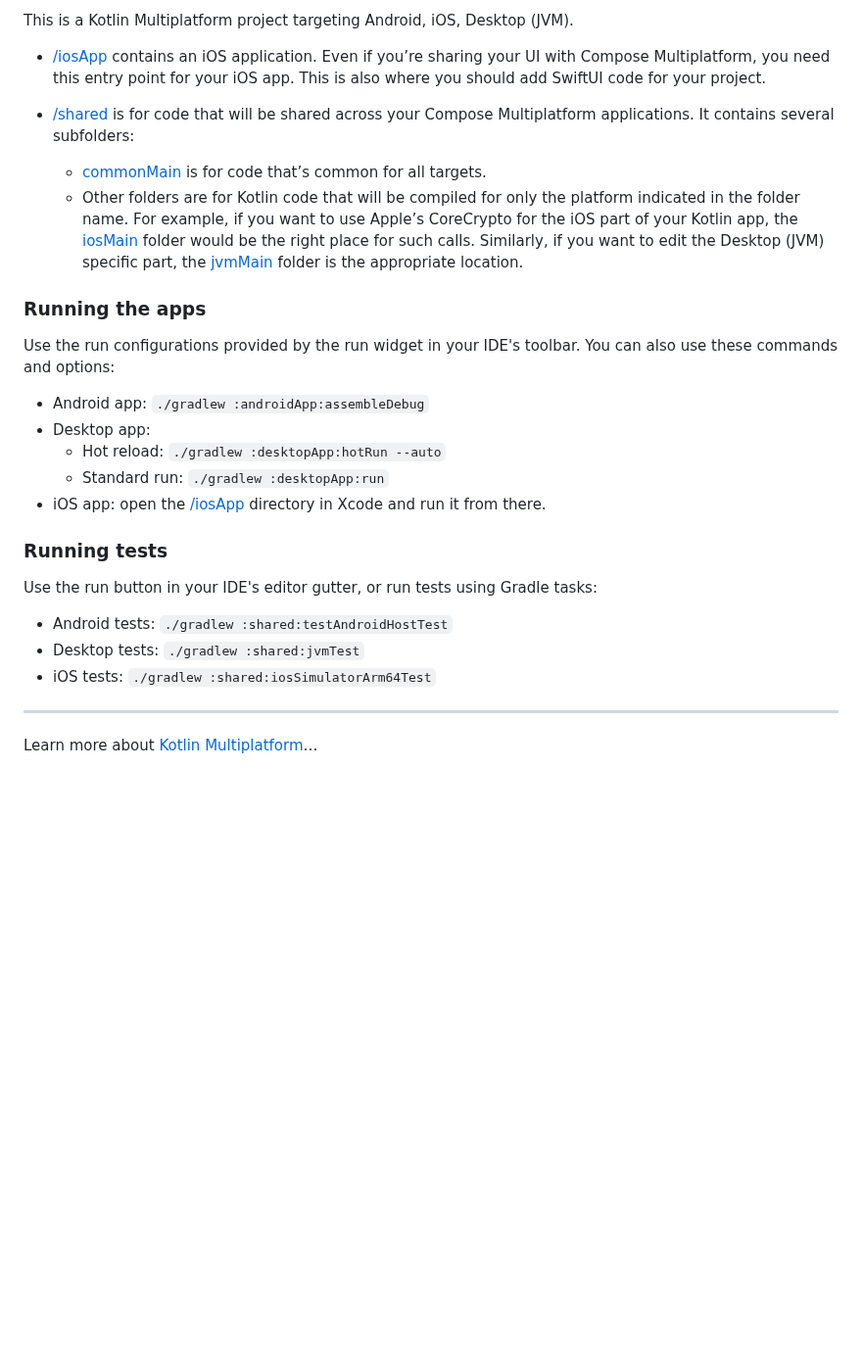
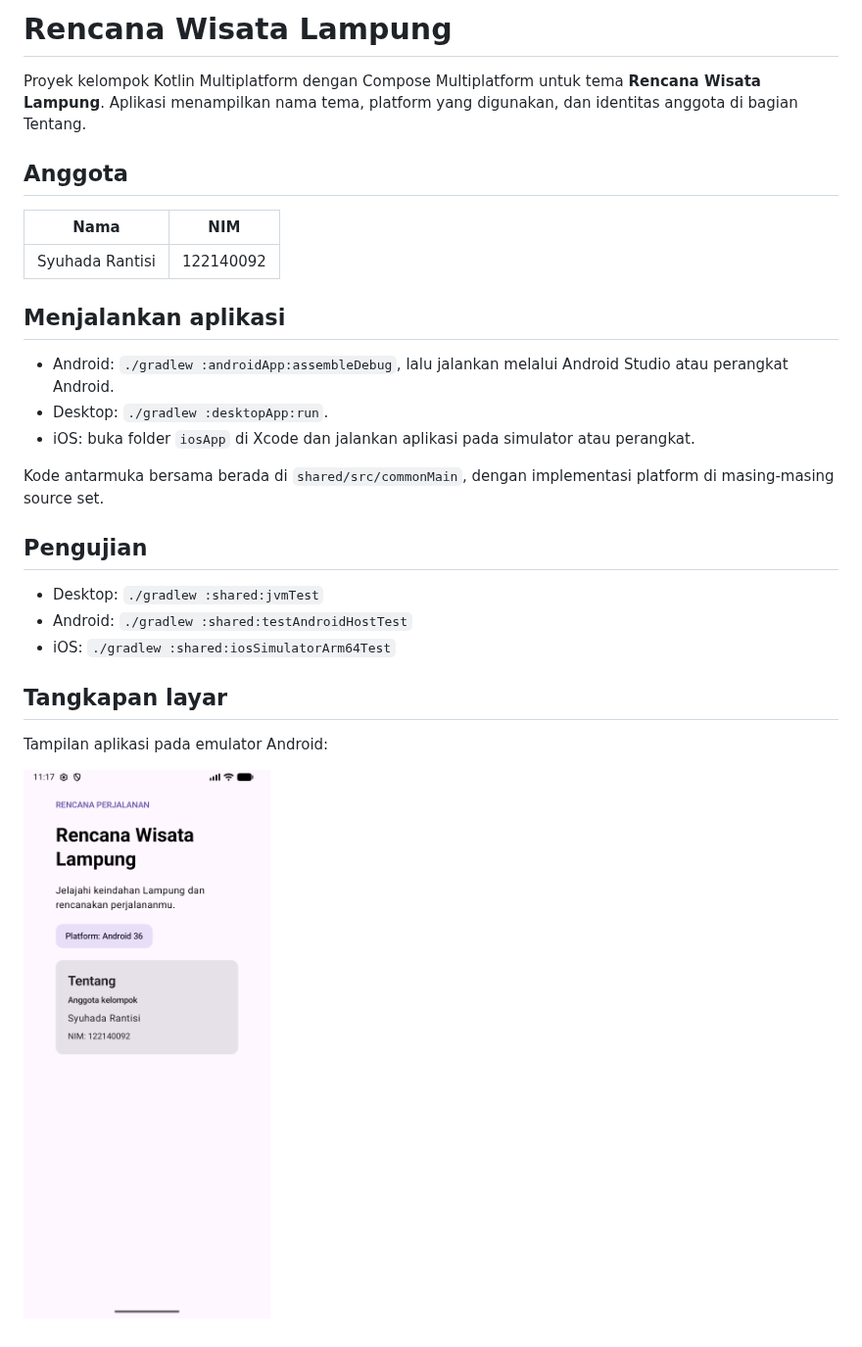
Before and after one commit to RifatSyauki/pam-tema13-rencana-wisata-lampung, a Markdown page: Tugas1/README.md, the part around the change. Shown at 98% size. GitHub-like rendering; pictures changed too: Tugas1/screenshots/android.png (added); blank space fills up the shorter version.

Commit message:
Tambahkan tema wisata dan identitas Syuhada Rantisi

```diff
--- a/Tugas1/README.md
+++ b/Tugas1/README.md
@@ -1,35 +1,29 @@
-This is a Kotlin Multiplatform project targeting Android, iOS, Desktop (JVM).
+# Rencana Wisata Lampung
 
-* [/iosApp](./iosApp/iosApp) contains an iOS application. Even if you’re sharing your UI with Compose Multiplatform,
-  you need this entry point for your iOS app. This is also where you should add SwiftUI code for your project.
+Proyek kelompok Kotlin Multiplatform dengan Compose Multiplatform untuk tema **Rencana Wisata Lampung**. Aplikasi menampilkan nama tema, platform yang digunakan, dan identitas anggota di bagian Tentang.
 
-* [/shared](./shared/src) is for code that will be shared across your Compose Multiplatform applications.
-  It contains several subfolders:
-  - [commonMain](./shared/src/commonMain/kotlin) is for code that’s common for all targets.
-  - Other folders are for Kotlin code that will be compiled for only the platform indicated in the folder name.
-    For example, if you want to use Apple’s CoreCrypto for the iOS part of your Kotlin app,
-    the [iosMain](./shared/src/iosMain/kotlin) folder would be the right place for such calls.
-    Similarly, if you want to edit the Desktop (JVM) specific part, the [jvmMain](./shared/src/jvmMain/kotlin)
-    folder is the appropriate location.
+## Anggota
 
-### Running the apps
+| Nama | NIM |
+| --- | --- |
+| Syuhada Rantisi | 122140092 |
 
-Use the run configurations provided by the run widget in your IDE's toolbar. You can also use these commands and options:
+## Menjalankan aplikasi
 
-- Android app: `./gradlew :androidApp:assembleDebug`
-- Desktop app:
-  - Hot reload: `./gradlew :desktopApp:hotRun --auto`
-  - Standard run: `./gradlew :desktopApp:run`
-- iOS app: open the [/iosApp](./iosApp) directory in Xcode and run it from there.
+- Android: `./gradlew :androidApp:assembleDebug`, lalu jalankan melalui Android Studio atau perangkat Android.
+- Desktop: `./gradlew :desktopApp:run`.
+- iOS: buka folder `iosApp` di Xcode dan jalankan aplikasi pada simulator atau perangkat.
 
-### Running tests
+Kode antarmuka bersama berada di `shared/src/commonMain`, dengan implementasi platform di masing-masing source set.
 
-Use the run button in your IDE's editor gutter, or run tests using Gradle tasks:
+## Pengujian
 
-- Android tests: `./gradlew :shared:testAndroidHostTest`
-- Desktop tests: `./gradlew :shared:jvmTest`
-- iOS tests: `./gradlew :shared:iosSimulatorArm64Test`
+- Desktop: `./gradlew :shared:jvmTest`
+- Android: `./gradlew :shared:testAndroidHostTest`
+- iOS: `./gradlew :shared:iosSimulatorArm64Test`
 
----
+## Tangkapan layar
 
-Learn more about [Kotlin Multiplatform](https://www.jetbrains.com/help/kotlin-multiplatform-dev/get-started.html)…
+Tampilan aplikasi pada emulator Android:
+
+![Tampilan Rencana Wisata Lampung di Android](screenshots/android.png)
```
Also changed, not shown: 4 other files.
